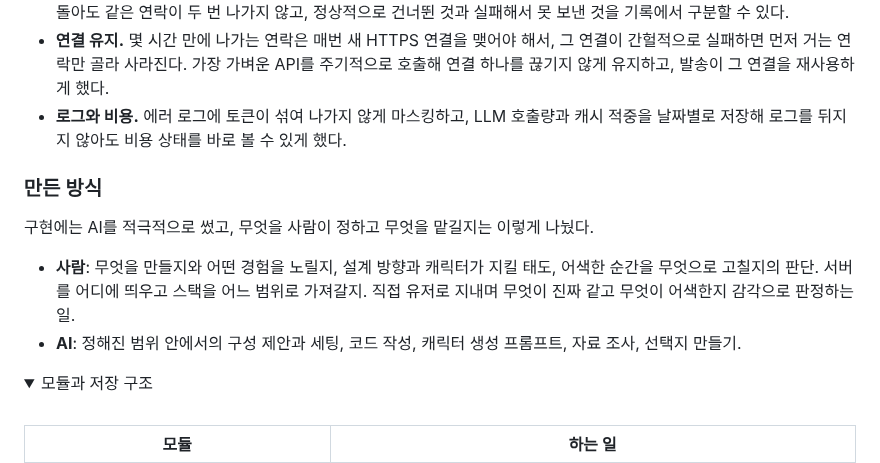
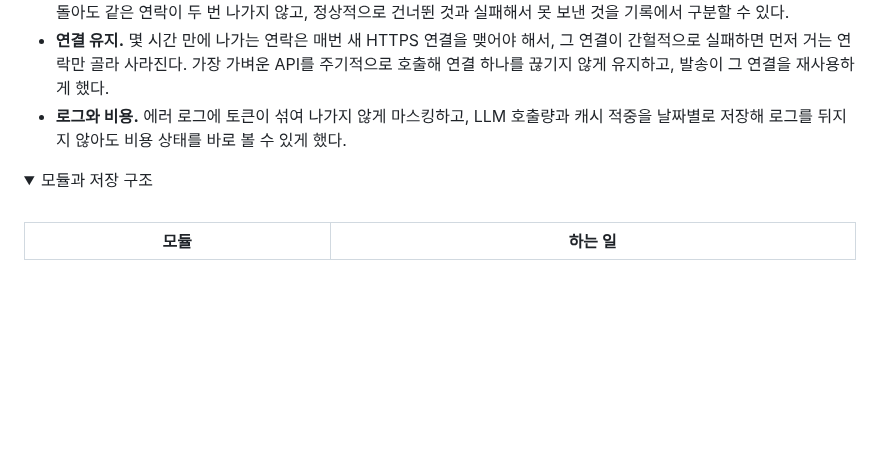
Before and after one commit to hyewon3938/random-ai-companion, a Markdown page: README.md, the part around one of its changes. GitHub-like rendering; folded sections open; blank space fills up the shorter version.

```diff
--- a/README.md
+++ b/README.md
@@ -319,13 +317,6 @@ graph TB
 - **전송 실패의 기록.** 먼저 거는 연락이 전송에 실패하면 몇 번 시도했고 마지막 에러가 무엇이었는지를 남기고, 보낼 시간대를 놓쳐도 90분의 유예 안에서는 늦게라도 보낸다. 하루 한 통을 이미 보냈는지도 저장해 두고 매번 확인해서 크론이 겹쳐 돌아도 같은 연락이 두 번 나가지 않고, 정상적으로 건너뛴 것과 실패해서 못 보낸 것을 기록에서 구분할 수 있다.
 - **연결 유지.** 몇 시간 만에 나가는 연락은 매번 새 HTTPS 연결을 맺어야 해서, 그 연결이 간헐적으로 실패하면 먼저 거는 연락만 골라 사라진다. 가장 가벼운 API를 주기적으로 호출해 연결 하나를 끊기지 않게 유지하고, 발송이 그 연결을 재사용하게 했다.
 - **로그와 비용.** 에러 로그에 토큰이 섞여 나가지 않게 마스킹하고, LLM 호출량과 캐시 적중을 날짜별로 저장해 로그를 뒤지지 않아도 비용 상태를 바로 볼 수 있게 했다.
-
-### 만든 방식
-
-구현에는 AI를 적극적으로 썼고, 무엇을 사람이 정하고 무엇을 맡길지는 이렇게 나눴다.
-
-- **사람**: 무엇을 만들지와 어떤 경험을 노릴지, 설계 방향과 캐릭터가 지킬 태도, 어색한 순간을 무엇으로 고칠지의 판단. 서버를 어디에 띄우고 스택을 어느 범위로 가져갈지. 직접 유저로 지내며 무엇이 진짜 같고 무엇이 어색한지 감각으로 판정하는 일.
-- **AI**: 정해진 범위 안에서의 구성 제안과 세팅, 코드 작성, 캐릭터 생성 프롬프트, 자료 조사, 선택지 만들기.
 
 <details>
 <summary>모듈과 저장 구조</summary>
```
Also changed, not shown: other parts of README.md (+7 -45 lines), assets/slack.png (added).
